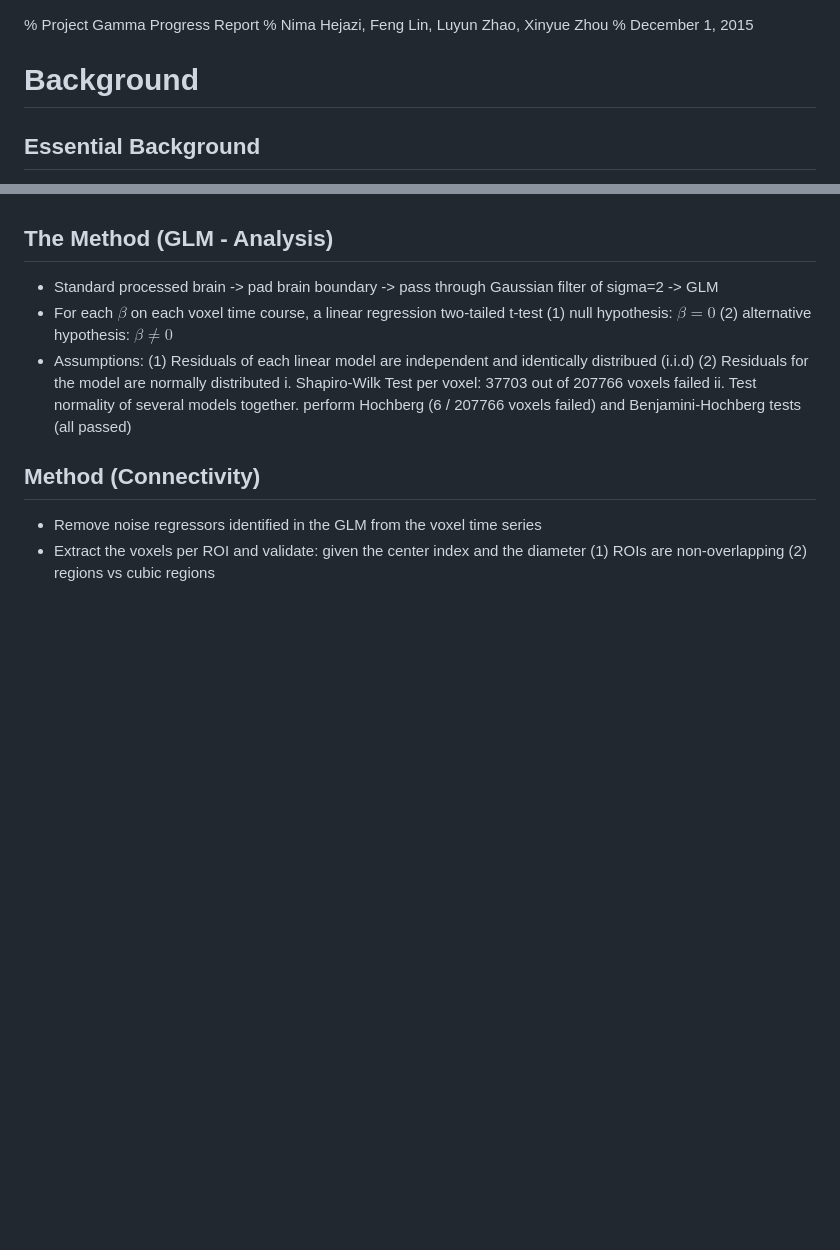
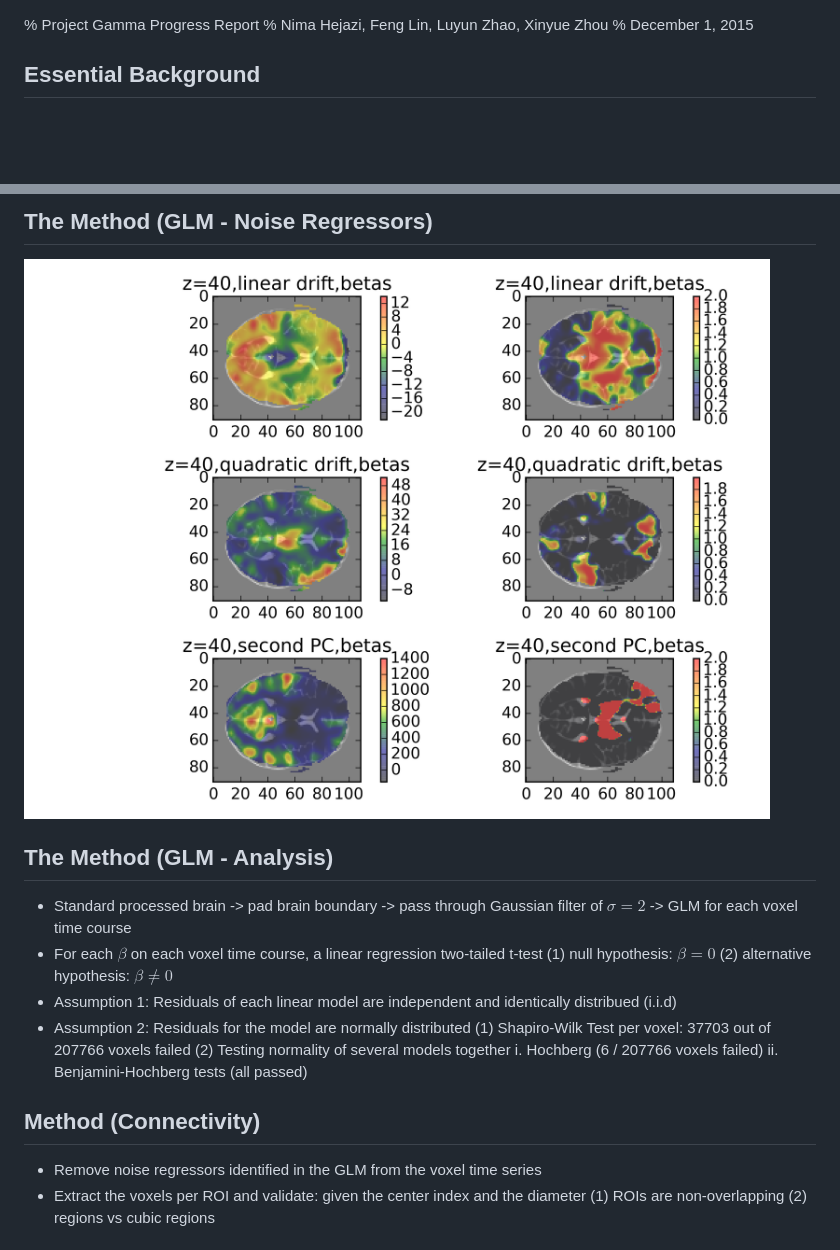
Before and after one commit to berkeley-stat159/project-gamma, a Markdown page: slides/final_slides.md, 2 parts joined by grey strips. Rendered like a GitHub page; pictures changed too: paper/figs/glm_graphs/other_betas_map.png (added); blank space fills up the shorter version.

```diff
--- a/slides/final_slides.md
+++ b/slides/final_slides.md
@@ -1,8 +1,6 @@
 % Project Gamma Progress Report
 % Nima Hejazi, Feng Lin, Luyun Zhao, Xinyue Zhou
 % December 1, 2015
-
-# Background
 
 ## Essential Background
 
@@ -61,14 +70,17 @@
+## The Method (GLM - Noise Regressors)
+![Noise regressors, Betas and p values](../paper/figs/glm_graphs/other_betas_map.png)
 
 ## The Method (GLM - Analysis)
-- Standard processed brain -> pad brain boundary -> pass through Gaussian filter of sigma=2 -> GLM
+- Standard processed brain -> pad brain boundary -> pass through Gaussian filter of $\sigma=2$ -> GLM for each voxel time course
 - For each $\beta$ on each voxel time course, a linear regression two-tailed t-test
     (1) null hypothesis: $\beta=0$
     (2) alternative hypothesis: $\beta\neq0$
-- Assumptions:
-    (1) Residuals of each linear model are independent and identically distribued (i.i.d)
-    (2) Residuals for the model are normally distributed
-        i. Shapiro-Wilk Test per voxel: 37703 out of 207766 voxels failed
-        ii. Test normality of several models together. perform Hochberg (6 / 207766 voxels failed) and Benjamini-Hochberg tests (all passed)
+- Assumption 1: Residuals of each linear model are independent and identically distribued (i.i.d)
+- Assumption 2: Residuals for the model are normally distributed
+    (1) Shapiro-Wilk Test per voxel: 37703 out of 207766 voxels failed
+    (2) Testing normality of several models together
+        i. Hochberg (6 / 207766 voxels failed)
+        ii. Benjamini-Hochberg tests (all passed)
 
 ## Method (Connectivity)
 
```
Also changed, not shown: other parts of slides/final_slides.md (+34 -23 lines), 3 other files.
